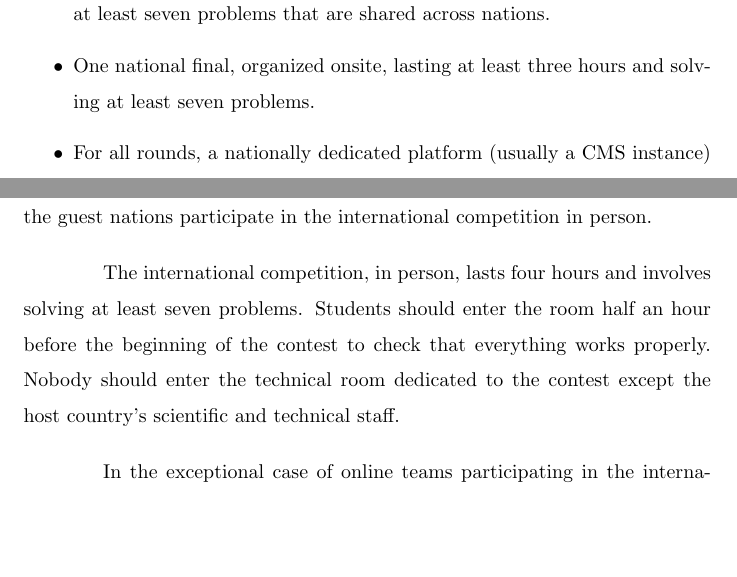
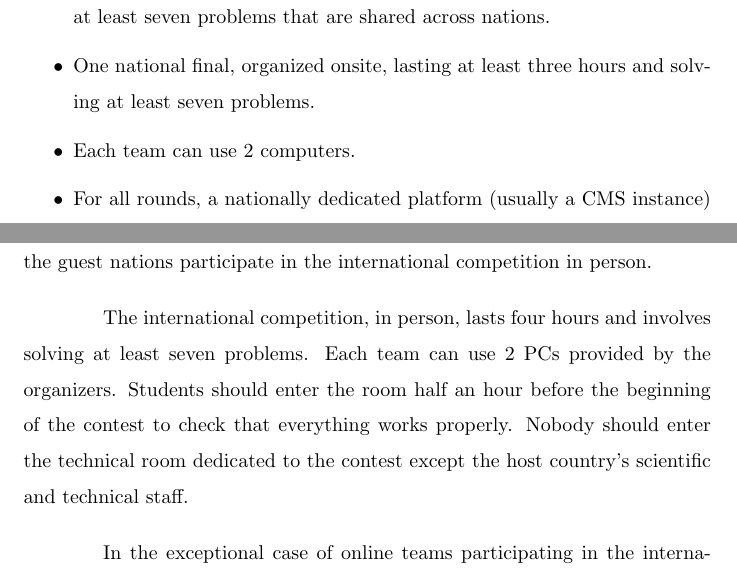
Before and after one commit to iio-team/iiot-regulations, a LaTeX document (iiot-regulations.tex): two parts of pages 8 and 9 of 14 before the commit and two parts of pages 8 and 9 of 15 after it, joined at a grey line, cut so that both start at the same text, the shorter picture padded with empty space. Compiled offline with pdfLaTeX.

Commit message:
Add the rule for 2 computers per team.

```diff
--- a/iiot-regulations.tex
+++ b/iiot-regulations.tex
@@ -125,6 +125,7 @@ For instance, the standard and recommended format for the national competition i
 \begin{itemize}
     \item Four online preliminary competitions, each lasting three hours and solving at least seven problems that are shared across nations.
     \item One national final, organized onsite, lasting at least three hours and solving at least seven problems.
+    \item Each team can use 2 computers.
     \item For all rounds, a nationally dedicated platform (usually a CMS instance) must be provided to ensure the automated evaluation of problem solutions.
     \item Each team is given a valid username for the duration of the competition and a different password for each round.
     \item After the four preliminary competitions, the teams who qualified for the national final are decided according to the sum of the scores of the four rounds. The scores of the national round do not include the scores obtained in any preliminary competition.
@@ -144,7 +145,7 @@ The winning team (4 students and a teacher) of each national final competition w
 
 The host country can have no more than three new additional teams as guests, no more than five teams in total. In addition, the teams representing the guest nations participate in the international competition in person.
 
-The international competition, in person, lasts four hours and involves solving at least seven problems. Students should enter the room half an hour before the beginning of the contest to check that everything works properly. Nobody should enter the technical room dedicated to the contest except the host country's scientific and technical staff.
+The international competition, in person, lasts four hours and involves solving at least seven problems. Each team can use 2 PCs provided by the organizers. Students should enter the room half an hour before the beginning of the contest to check that everything works properly. Nobody should enter the technical room dedicated to the contest except the host country's scientific and technical staff.
 
 In the exceptional case of online teams participating in the international competition, the Organizing Committee requires the submission of two types of recordings within three hours following the end of the contest:
 \begin{enumerate}
```
